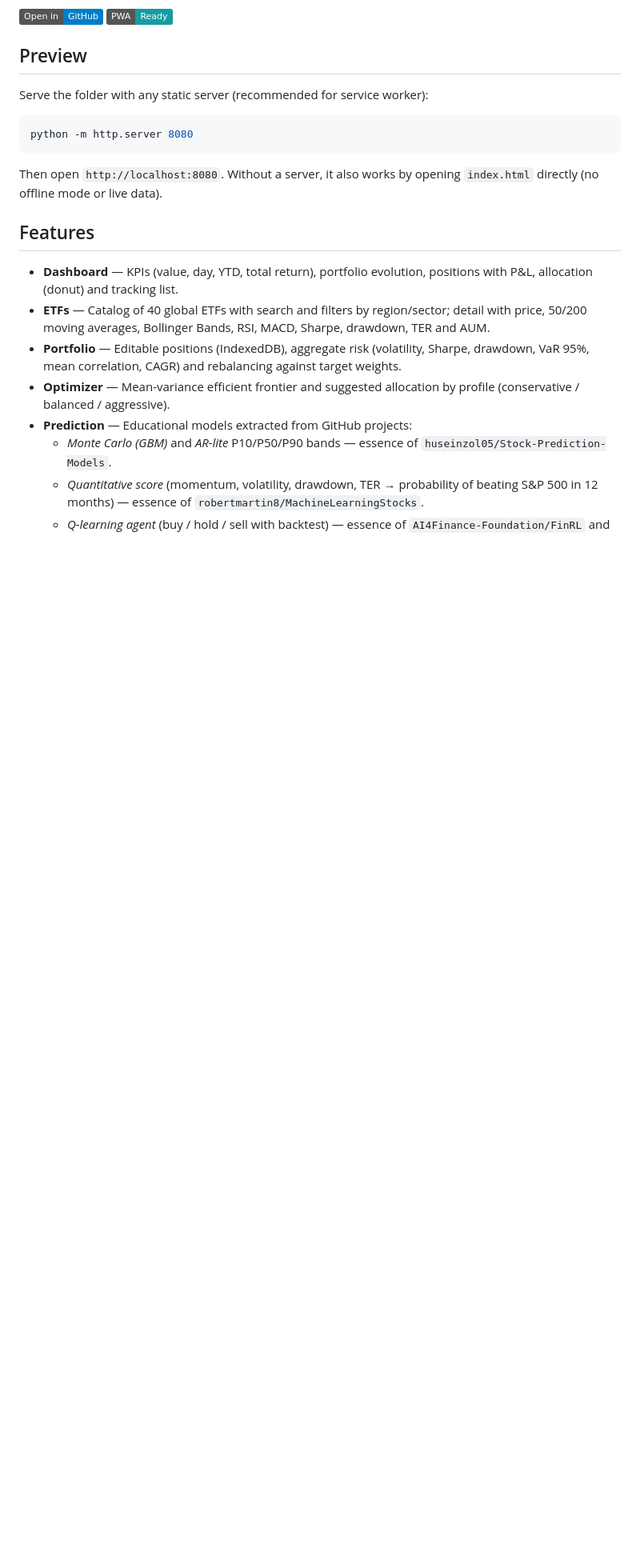
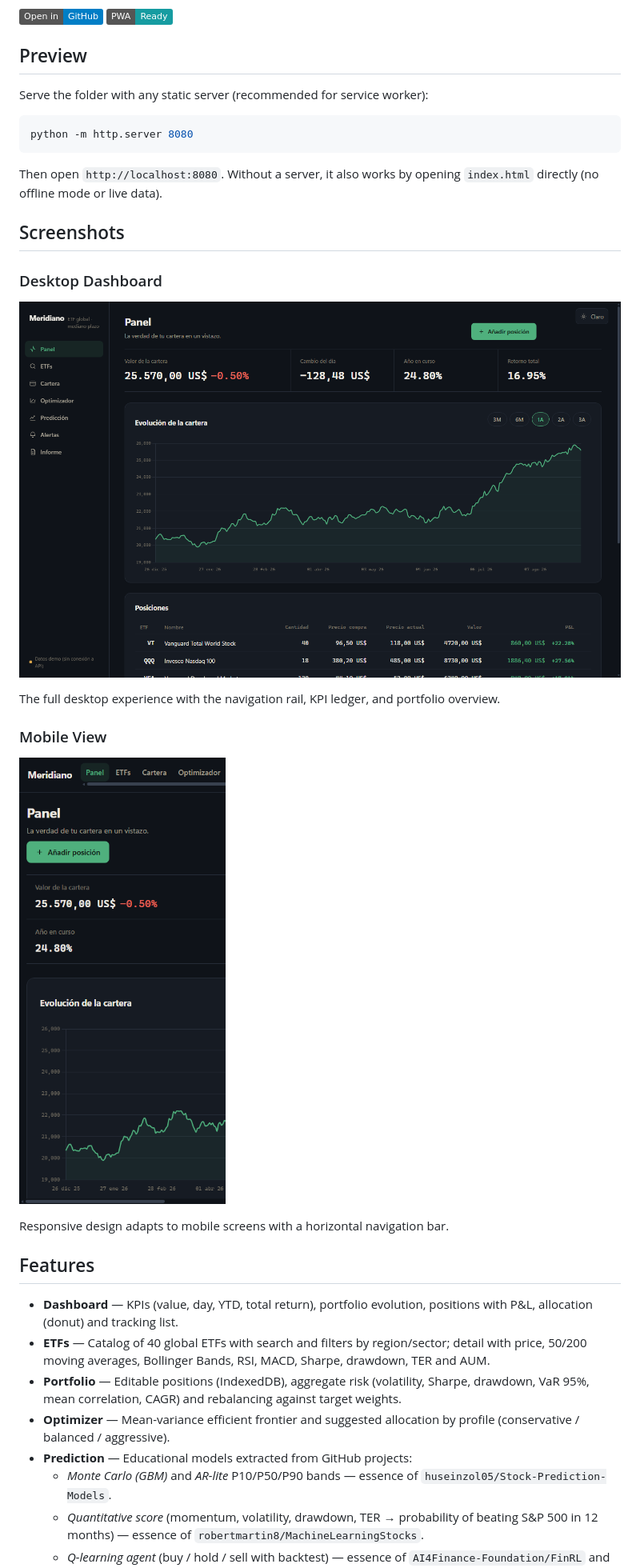
Before and after one commit to DeployModeIO/Finanzas, a Markdown page: README.md, the part around the change. Shown: that part at 80% size. GitHub-like rendering; pictures changed too: docs/assets/desktop.png (added), docs/assets/mobile.png (added); badges without logos; blank space fills up the shorter version.

Commit message:
docs: add screenshots to README

````diff
--- a/README.md
+++ b/README.md
@@ -14,6 +14,20 @@ python -m http.server 8080
 ```
 
 Then open `http://localhost:8080`. Without a server, it also works by opening `index.html` directly (no offline mode or live data).
+
+## Screenshots
+
+### Desktop Dashboard
+
+![Desktop view](docs/assets/desktop.png)
+
+The full desktop experience with the navigation rail, KPI ledger, and portfolio overview.
+
+### Mobile View
+
+![Mobile view](docs/assets/mobile.png)
+
+Responsive design adapts to mobile screens with a horizontal navigation bar.
 
 ## Features
 
````
